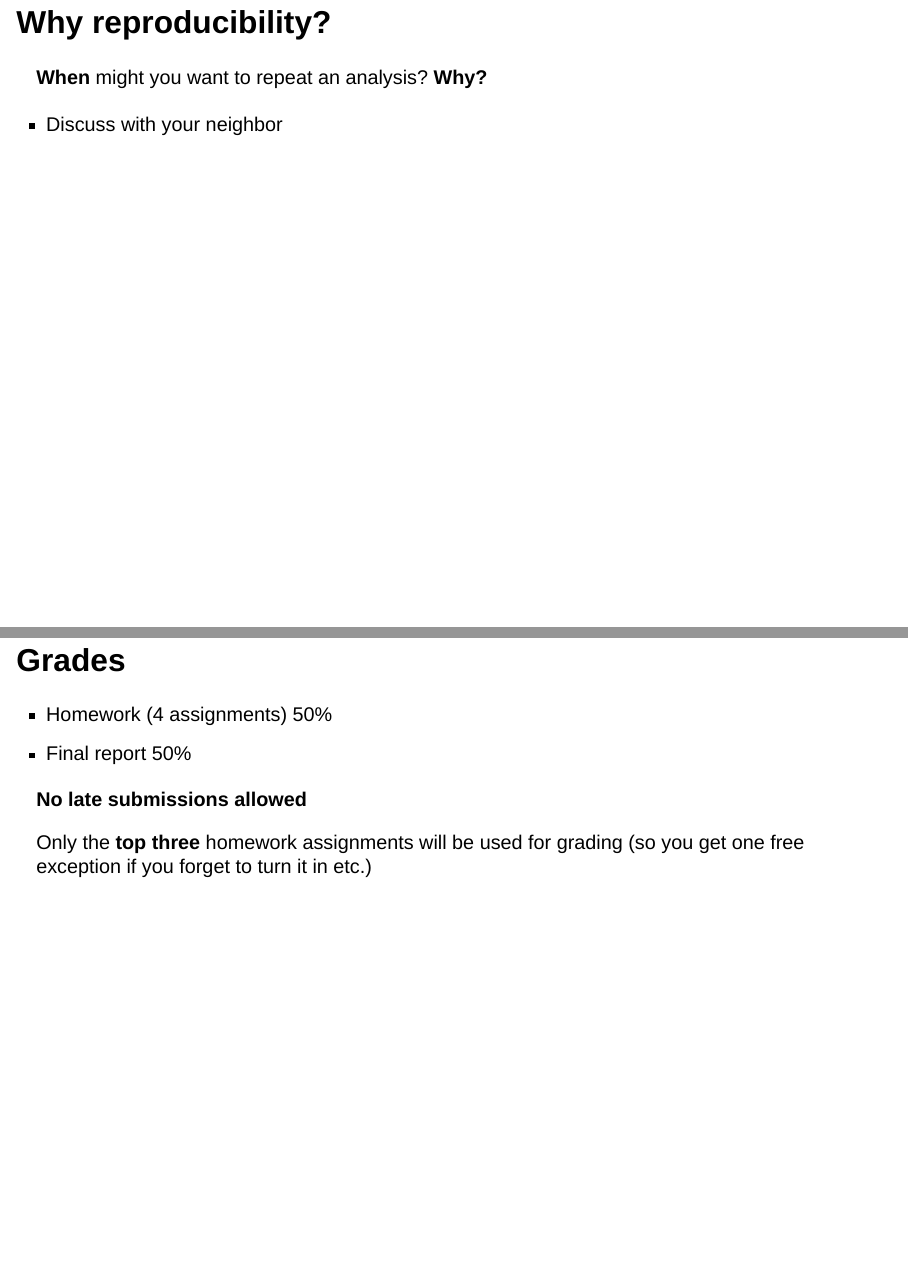
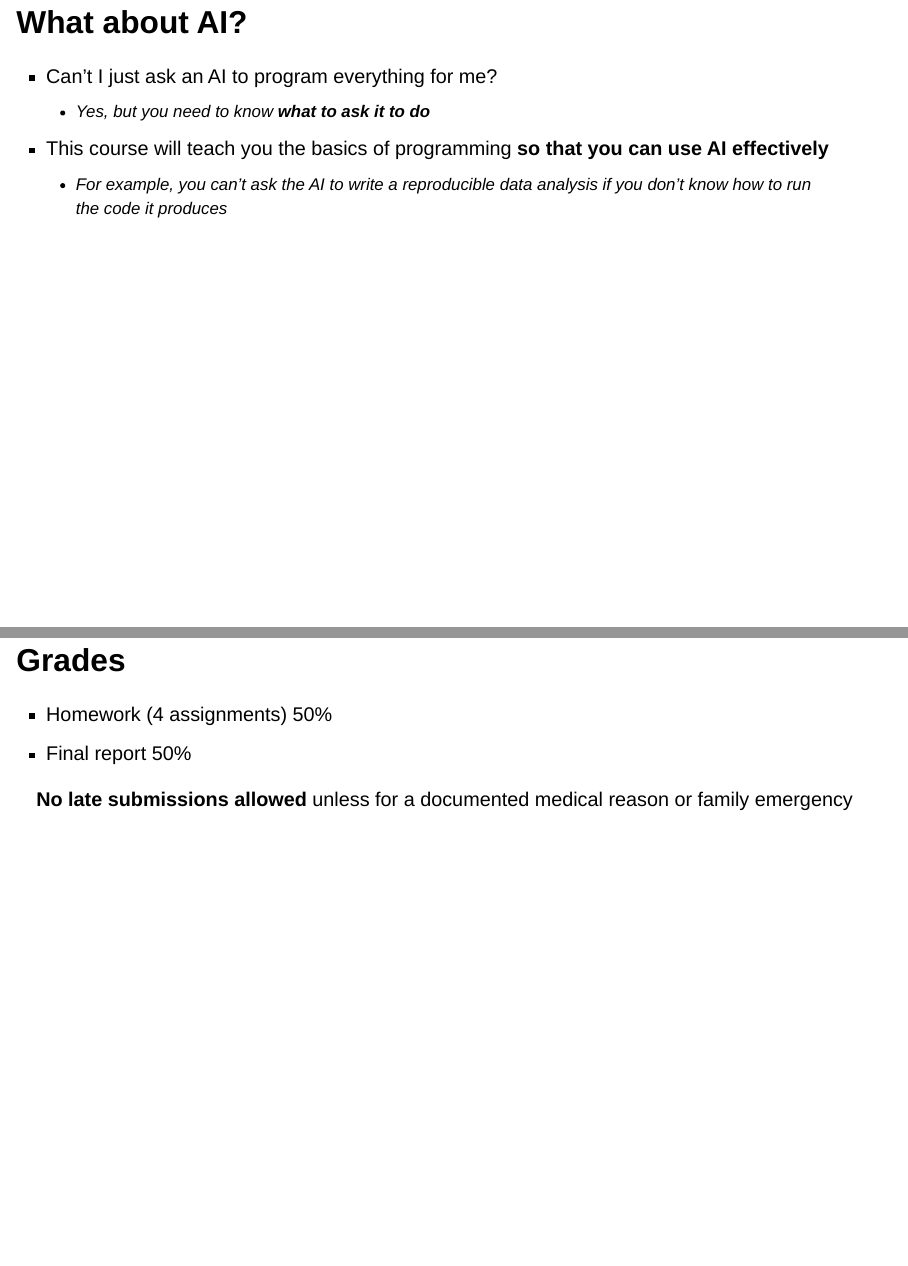
Before and after one commit to data-analysis-chiba/data-analysis-chiba.github.io, a Quarto document (day1/index.qmd): pages 8 and 18 of 28 before the commit and pages 8 and 19 of 29 after it, joined at a grey line. Rendered offline with R 4.5, knitr and Pandoc in place of Quarto, with nearby package versions; drawn as Slidy slides in place of the format the file asks for.

Commit message:
Update day 1 slides

```diff
--- a/day1/index.qmd
+++ b/day1/index.qmd
@@ -95,6 +95,14 @@ What are the **advantages** and **disadvantages** of each for data analysis?
   - This means you can **repeat your analysis!**
 
 It takes some time to get used to, but eventually you will feel more comfortable with it because you can re-trace your steps and **have confidence** in your results.
+
+## What about AI?
+
+- Can't I just ask an AI to program everything for me?
+  - Yes, but you need to know **what to ask it to do**
+
+- This course will teach you the basics of programming **so that you can use AI effectively**
+  - For example, you can't ask the AI to write a reproducible data analysis if you don't know how to run the code it produces
 
 ## Why reproducibility?
 
@@ -180,9 +188,7 @@ By the end of the course, you will be able to:
 - Homework (4 assignments) 50%
 - Final report 50%
 
-**No late submissions allowed**
-
-Only the **top three** homework assignments will be used for grading (so you get one free exception if you forget to turn it in etc.)
+**No late submissions allowed** unless for a documented medical reason or family emergency
 
 ## Course website and slides
 
```
Also changed, not shown: day1/index.qmd (5 more changed lines), 1 other file.
